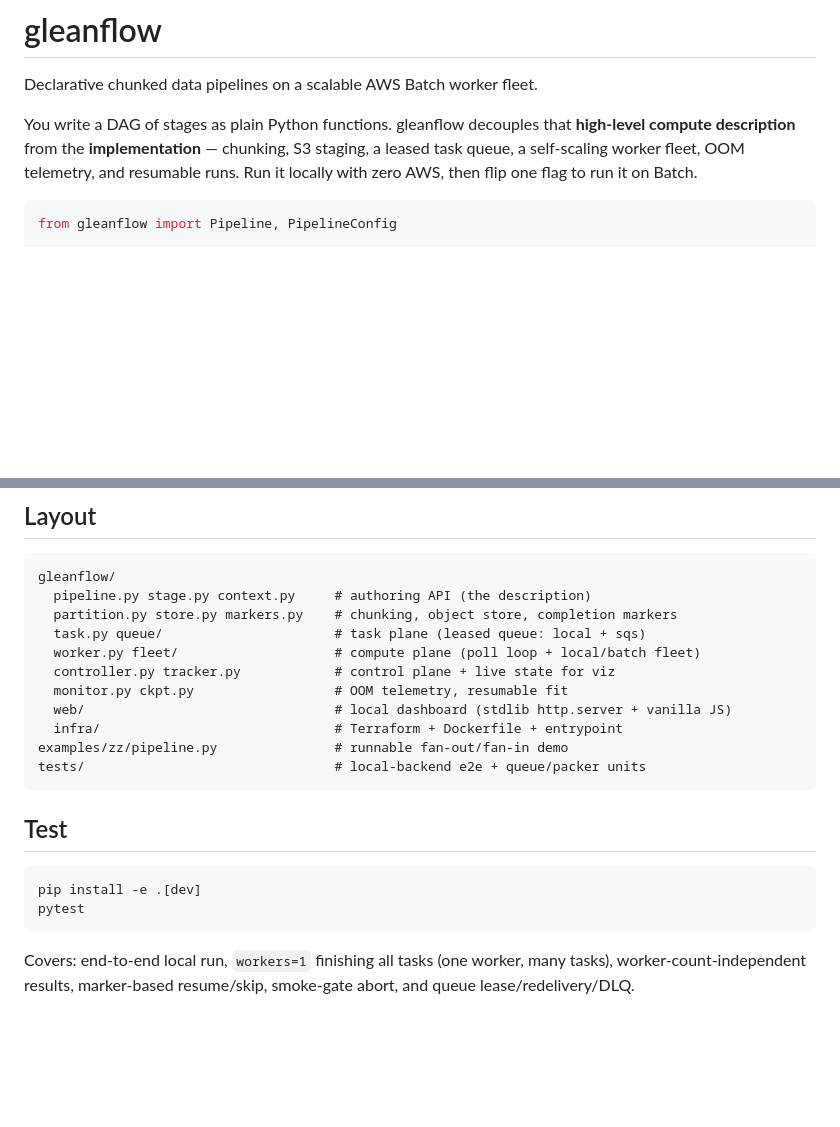
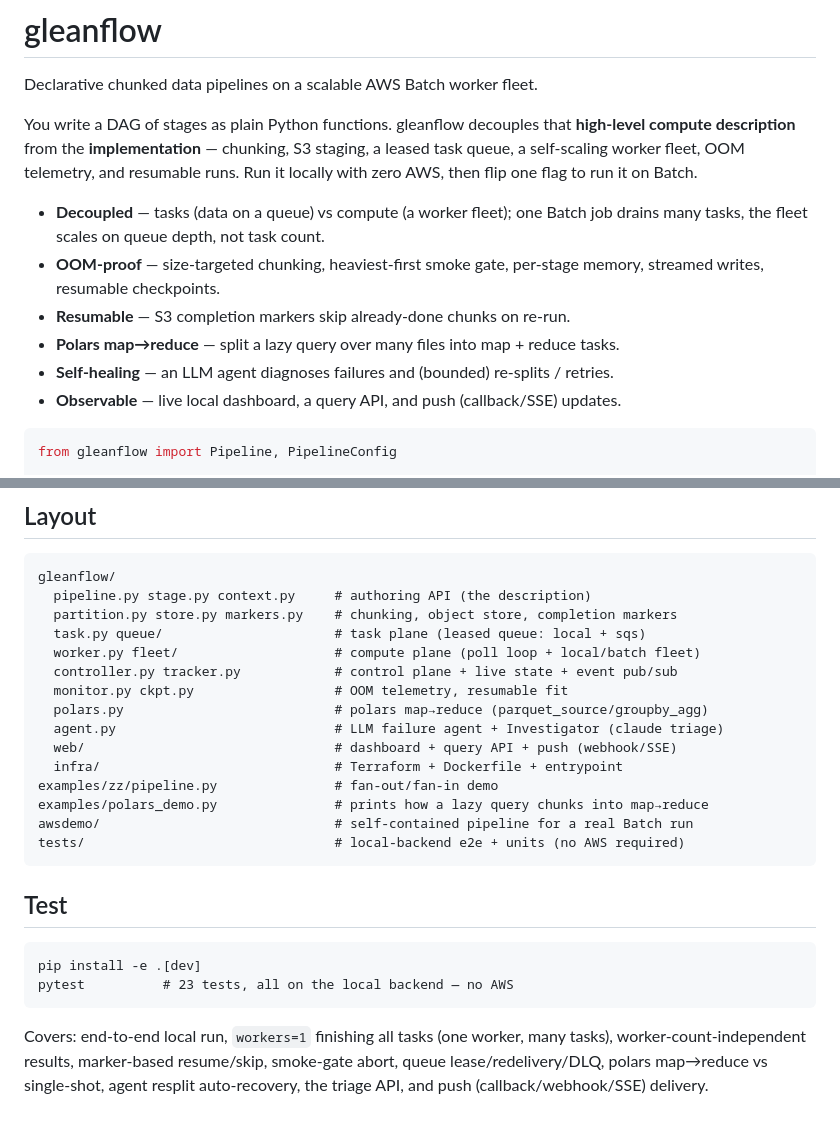
Before and after one commit to erictkim/gleanflow, a Markdown page: README.md, 2 parts joined by grey strips. Rendered like a GitHub page; blank space fills up the shorter version.

Commit message:
Update README: feature highlights, layout, test coverage
Add a scannable feature list, refresh the layout (polars/agent/web push, examples,
awsdemo), and update the test section to reflect the full 23-test suite.

Co-Authored-By: Claude Opus 4.8 (1M context) <noreply@anthropic.com>

````diff
--- a/README.md
+++ b/README.md
@@ -6,6 +6,15 @@ You write a DAG of stages as plain Python functions. gleanflow decouples that
 **high-level compute description** from the **implementation** — chunking, S3
 staging, a leased task queue, a self-scaling worker fleet, OOM telemetry, and
 resumable runs. Run it locally with zero AWS, then flip one flag to run it on Batch.
+
+- **Decoupled** — tasks (data on a queue) vs compute (a worker fleet); one Batch job
+  drains many tasks, the fleet scales on queue depth, not task count.
+- **OOM-proof** — size-targeted chunking, heaviest-first smoke gate, per-stage memory,
+  streamed writes, resumable checkpoints.
+- **Resumable** — S3 completion markers skip already-done chunks on re-run.
+- **Polars map→reduce** — split a lazy query over many files into map + reduce tasks.
+- **Self-healing** — an LLM agent diagnoses failures and (bounded) re-splits / retries.
+- **Observable** — live local dashboard, a query API, and push (callback/SSE) updates.
 
 ```python
 from gleanflow import Pipeline, PipelineConfig
@@ -145,21 +154,26 @@ gleanflow/
   partition.py store.py markers.py    # chunking, object store, completion markers
   task.py queue/                      # task plane (leased queue: local + sqs)
   worker.py fleet/                    # compute plane (poll loop + local/batch fleet)
-  controller.py tracker.py            # control plane + live state for viz
+  controller.py tracker.py            # control plane + live state + event pub/sub
   monitor.py ckpt.py                  # OOM telemetry, resumable fit
-  web/                                # local dashboard (stdlib http.server + vanilla JS)
+  polars.py                           # polars map→reduce (parquet_source/groupby_agg)
+  agent.py                            # LLM failure agent + Investigator (claude triage)
+  web/                                # dashboard + query API + push (webhook/SSE)
   infra/                              # Terraform + Dockerfile + entrypoint
-examples/zz/pipeline.py               # runnable fan-out/fan-in demo
-tests/                                # local-backend e2e + queue/packer units
+examples/zz/pipeline.py               # fan-out/fan-in demo
+examples/polars_demo.py               # prints how a lazy query chunks into map→reduce
+awsdemo/                              # self-contained pipeline for a real Batch run
+tests/                                # local-backend e2e + units (no AWS required)
 ```
 
 ## Test
 
 ```
 pip install -e .[dev]
-pytest
+pytest          # 23 tests, all on the local backend — no AWS
 ```
 
 Covers: end-to-end local run, `workers=1` finishing all tasks (one worker, many
 tasks), worker-count-independent results, marker-based resume/skip, smoke-gate abort,
-and queue lease/redelivery/DLQ.
+queue lease/redelivery/DLQ, polars map→reduce vs single-shot, agent resplit
+auto-recovery, the triage API, and push (callback/webhook/SSE) delivery.
````
